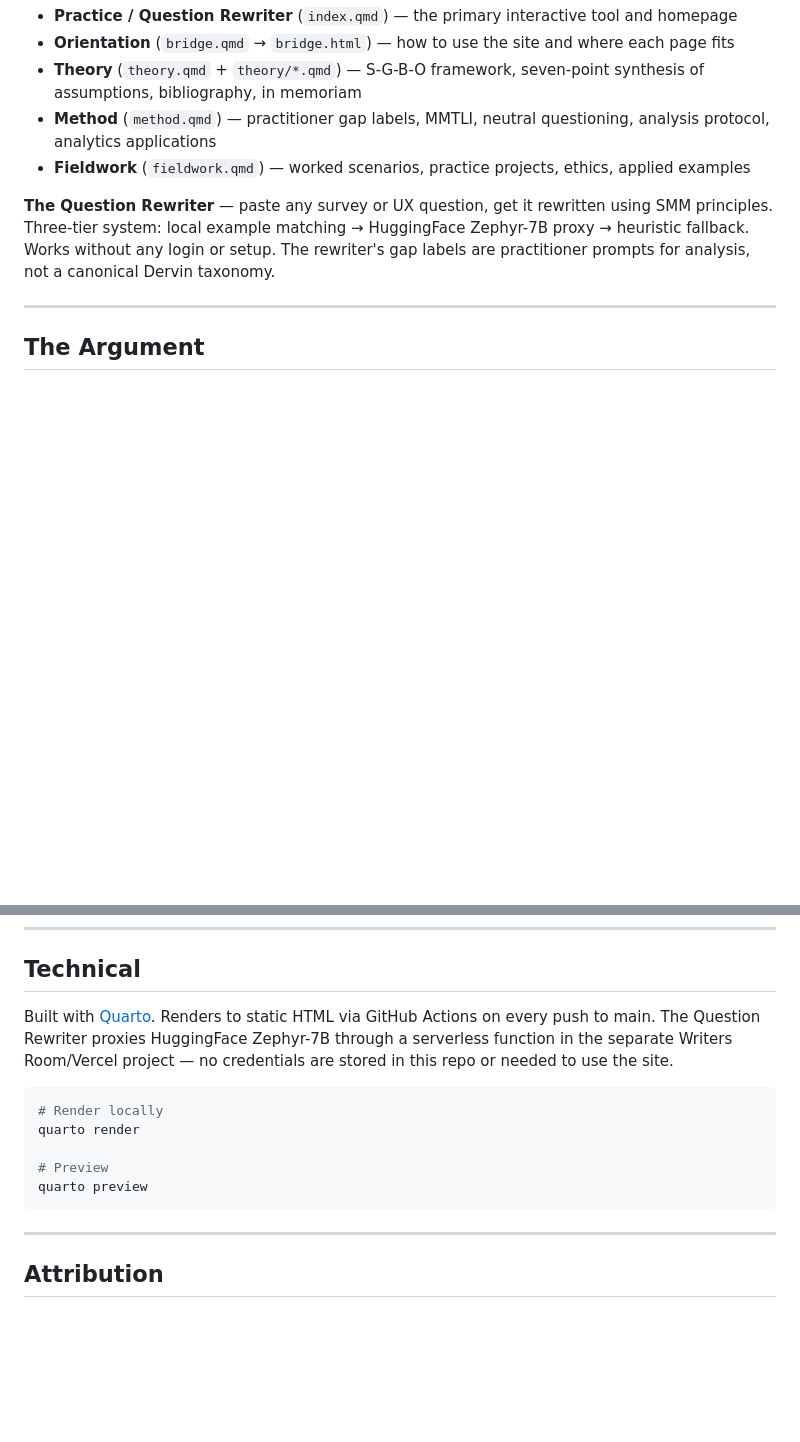
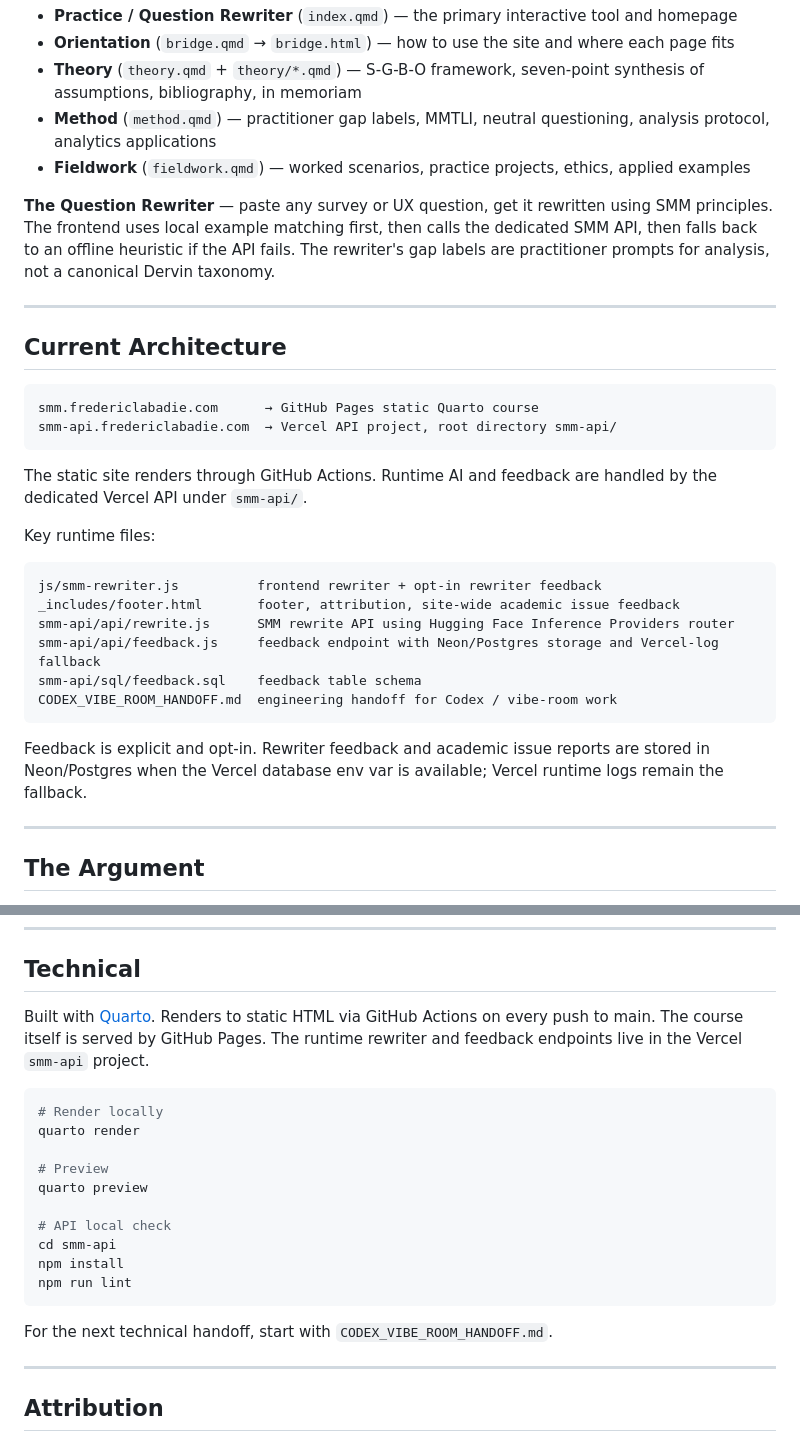
Before and after one commit to fredericlabadie/DervinsSMM_Course, a Markdown page: README.md, 2 parts joined by grey strips. Drawn GitHub-style; blank space fills up the shorter version.

Commit message:
Add Codex vibe room handoff (#21)
* Add Codex vibe room handoff

* Update README with current API and Codex handoff state

* Update ForAI with current API feedback and Codex handoff

````diff
--- a/README.md
+++ b/README.md
@@ -23,7 +23,31 @@ A five-page interactive site covering Sense-Making Methodology in full — orien
 - **Method** (`method.qmd`) — practitioner gap labels, MMTLI, neutral questioning, analysis protocol, analytics applications
 - **Fieldwork** (`fieldwork.qmd`) — worked scenarios, practice projects, ethics, applied examples
 
-**The Question Rewriter** — paste any survey or UX question, get it rewritten using SMM principles. Three-tier system: local example matching → HuggingFace Zephyr-7B proxy → heuristic fallback. Works without any login or setup. The rewriter's gap labels are practitioner prompts for analysis, not a canonical Dervin taxonomy.
+**The Question Rewriter** — paste any survey or UX question, get it rewritten using SMM principles. The frontend uses local example matching first, then calls the dedicated SMM API, then falls back to an offline heuristic if the API fails. The rewriter's gap labels are practitioner prompts for analysis, not a canonical Dervin taxonomy.
+
+---
+
+## Current Architecture
+
+```text
+smm.fredericlabadie.com      → GitHub Pages static Quarto course
+smm-api.fredericlabadie.com  → Vercel API project, root directory smm-api/
+```
+
+The static site renders through GitHub Actions. Runtime AI and feedback are handled by the dedicated Vercel API under `smm-api/`.
+
+Key runtime files:
+
+```text
+js/smm-rewriter.js          frontend rewriter + opt-in rewriter feedback
+_includes/footer.html       footer, attribution, site-wide academic issue feedback
+smm-api/api/rewrite.js      SMM rewrite API using Hugging Face Inference Providers router
+smm-api/api/feedback.js     feedback endpoint with Neon/Postgres storage and Vercel-log fallback
+smm-api/sql/feedback.sql    feedback table schema
+CODEX_VIBE_ROOM_HANDOFF.md  engineering handoff for Codex / vibe-room work
+```
+
+Feedback is explicit and opt-in. Rewriter feedback and academic issue reports are stored in Neon/Postgres when the Vercel database env var is available; Vercel runtime logs remain the fallback.
 
 ---
 
@@ -78,7 +102,7 @@ The live site is intentionally modular. `theory.qmd` is now a small wrapper that
 
 ## Technical
 
-Built with [Quarto](https://quarto.org). Renders to static HTML via GitHub Actions on every push to main. The Question Rewriter proxies HuggingFace Zephyr-7B through a serverless function in the separate Writers Room/Vercel project — no credentials are stored in this repo or needed to use the site.
+Built with [Quarto](https://quarto.org). Renders to static HTML via GitHub Actions on every push to main. The course itself is served by GitHub Pages. The runtime rewriter and feedback endpoints live in the Vercel `smm-api` project.
 
 ```bash
 # Render locally
@@ -86,7 +110,14 @@ quarto render
 
 # Preview
 quarto preview
+
+# API local check
+cd smm-api
+npm install
+npm run lint
 ```
+
+For the next technical handoff, start with `CODEX_VIBE_ROOM_HANDOFF.md`.
 
 ---
 
````
Also changed, not shown: CODEX_VIBE_ROOM_HANDOFF.md (added, +208 -0 lines), ForAI.md (+89 -25 lines).
